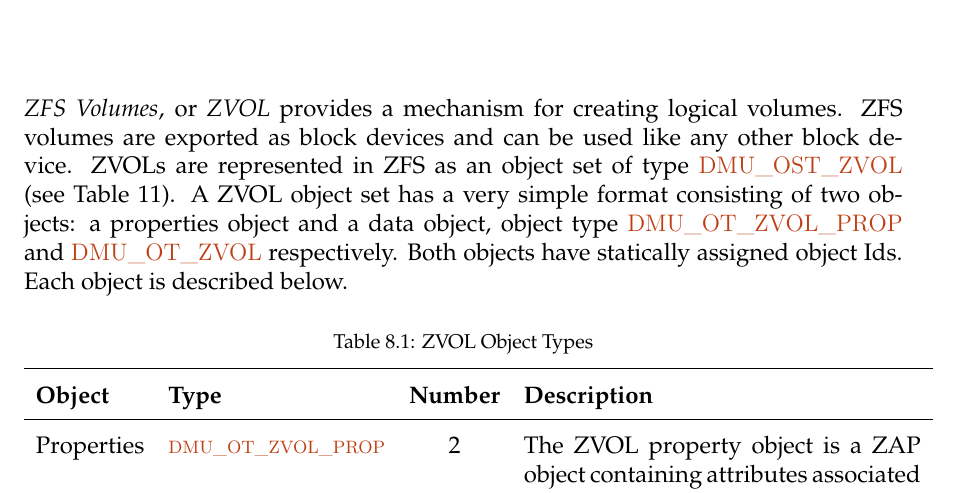
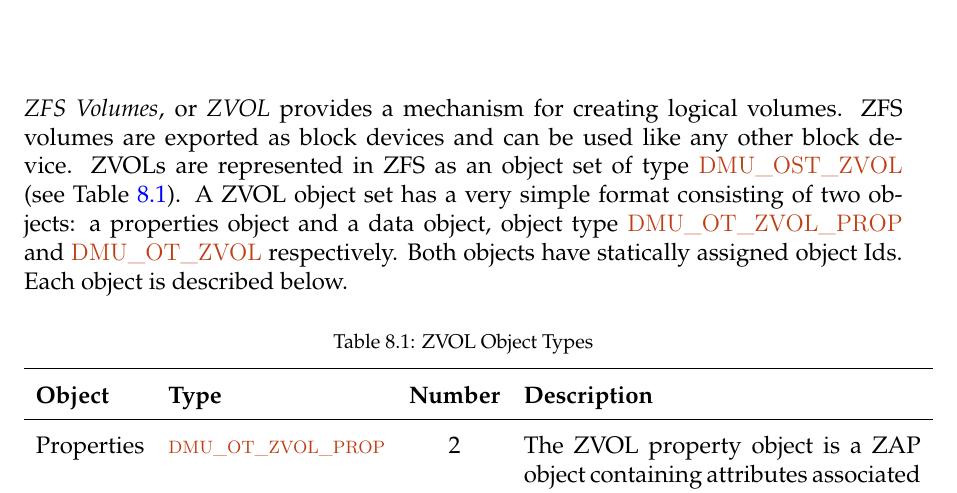
Before and after one commit to ahrens/zfsondisk, a LaTeX book (docs/zfs_ondisk_spec.tex, which reads docs/zfs_ondisk_zvol.tex): part of page 63 of 63, cut so that both start at the same text. Compiled offline with XeLaTeX.

Commit message:
fix table ref of ace types and values

```diff
--- a/docs/zfs_ondisk_zvol.tex
+++ b/docs/zfs_ondisk_zvol.tex
@@ -4,7 +4,7 @@
 ZFS volumes are exported as block devices
 and can be used like any other block device.
 ZVOLs are represented in ZFS as an object set of type \lstinline{DMU_OST_ZVOL}
-(see Table 11).
+(see Table~\ref{tbl:zvol_obj_types}).
 A ZVOL object set has a very simple format consisting of two objects:
 a properties object and a data object,
 object type \lstinline{DMU_OT_ZVOL_PROP}
```
Also changed, not shown: docs/zfs_ondisk_spec.pdf, docs/zwalk.md.pdf.
